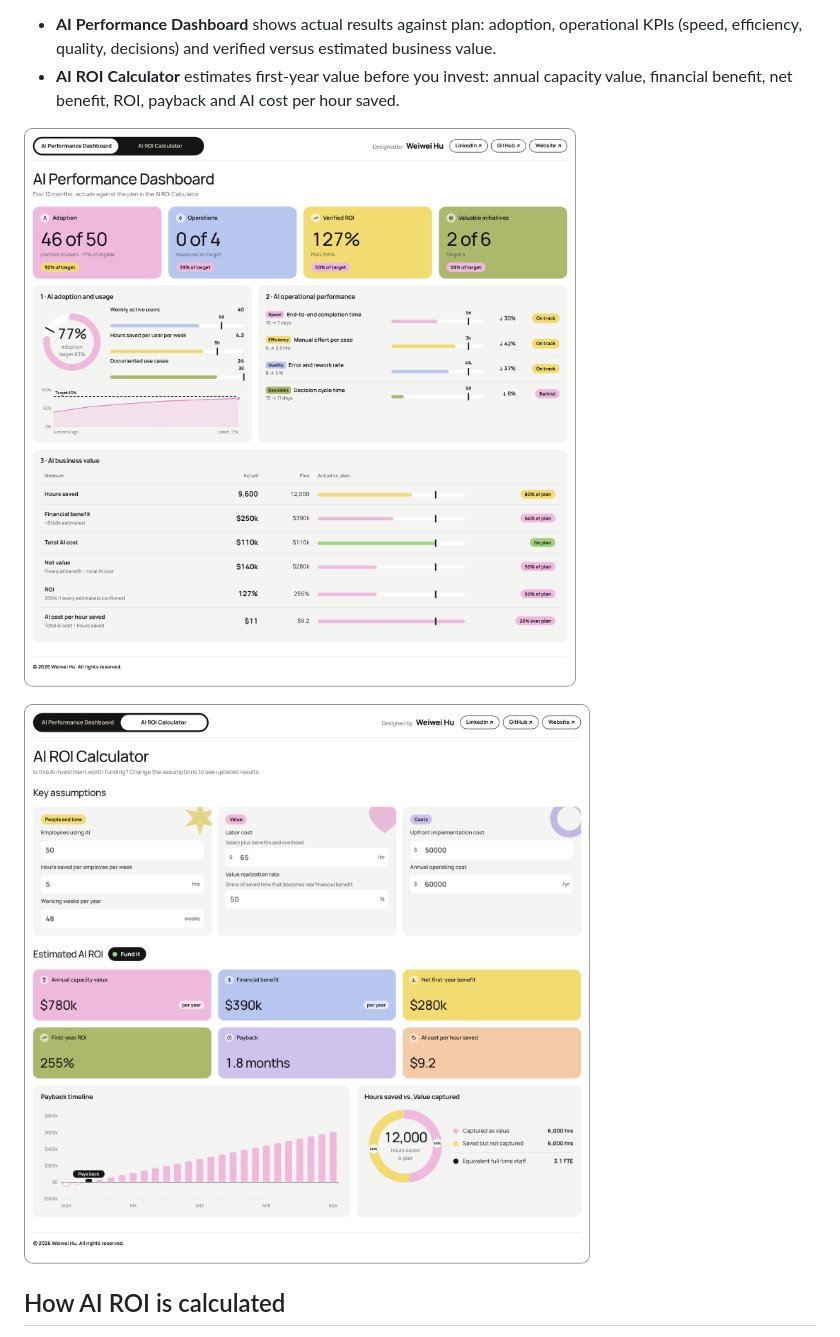
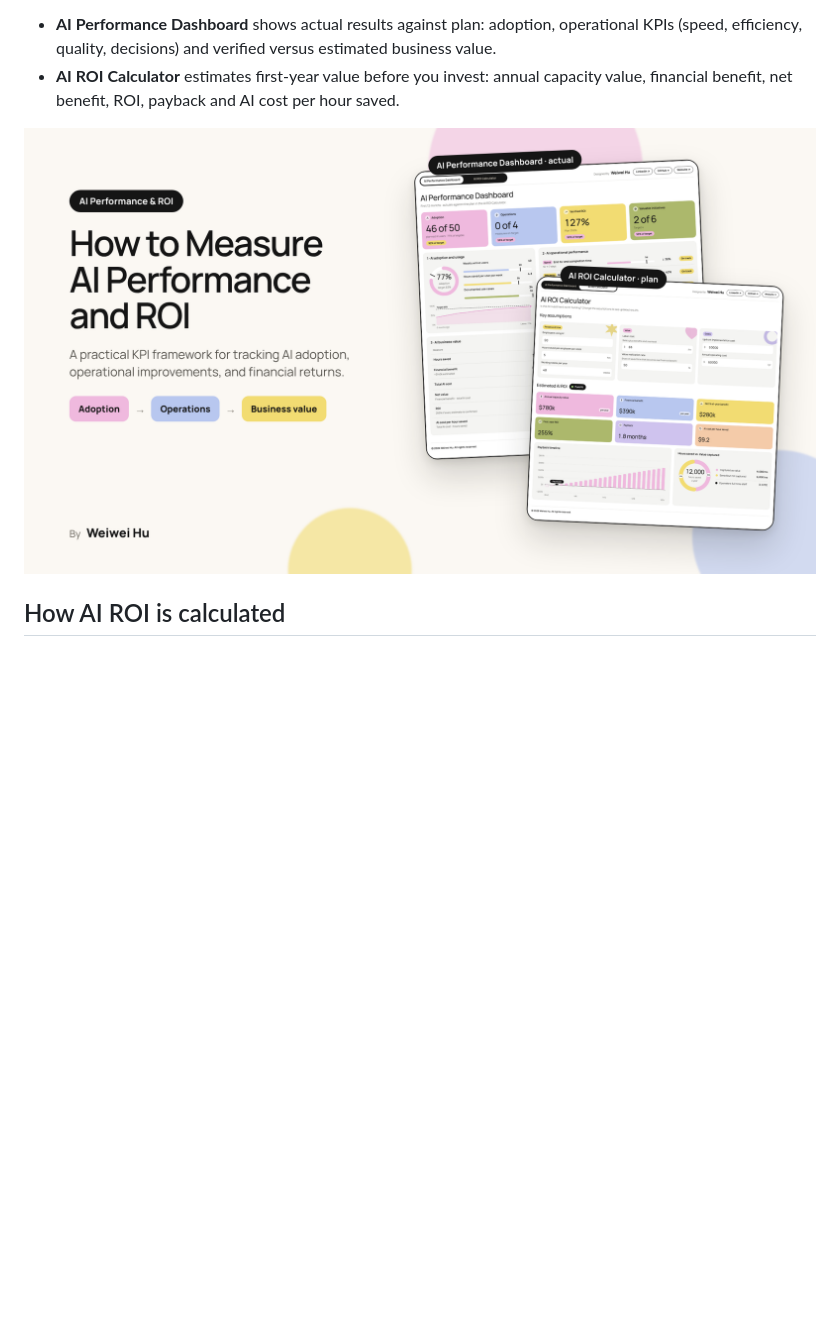
Before and after one commit to wei-wei-hu/ai-performance-roi, a Markdown page: README.md, the part around the change. Drawn GitHub-style; pictures changed too: images/AI-Performance-Dashboard.png (deleted), images/AI-Performance-ROI-cover.png (added), images/AI-ROI-Calculator.png (deleted); blank space fills up the shorter version.

Commit message:
Update
Co-Authored-By: Claude Opus 5.5 <noreply@anthropic.com>
Claude-Session: https://claude.ai/code/session_01BdwePdBpdSoLmCx4C4o6Fx

```diff
--- a/README.md
+++ b/README.md
@@ -8,9 +8,7 @@ AI adoption and usage → AI operational performance → AI business value.
 - **AI Performance Dashboard** shows actual results against plan: adoption, operational KPIs (speed, efficiency, quality, decisions) and verified versus estimated business value.
 - **AI ROI Calculator** estimates first-year value before you invest: annual capacity value, financial benefit, net benefit, ROI, payback and AI cost per hour saved.
 
-![AI Performance Dashboard](images/AI-Performance-Dashboard.png)
-
-![AI ROI Calculator](images/AI-ROI-Calculator.png)
+![AI Performance and ROI: dashboard and calculator](images/AI-Performance-ROI-cover.png)
 
 ## How AI ROI is calculated
 
```
